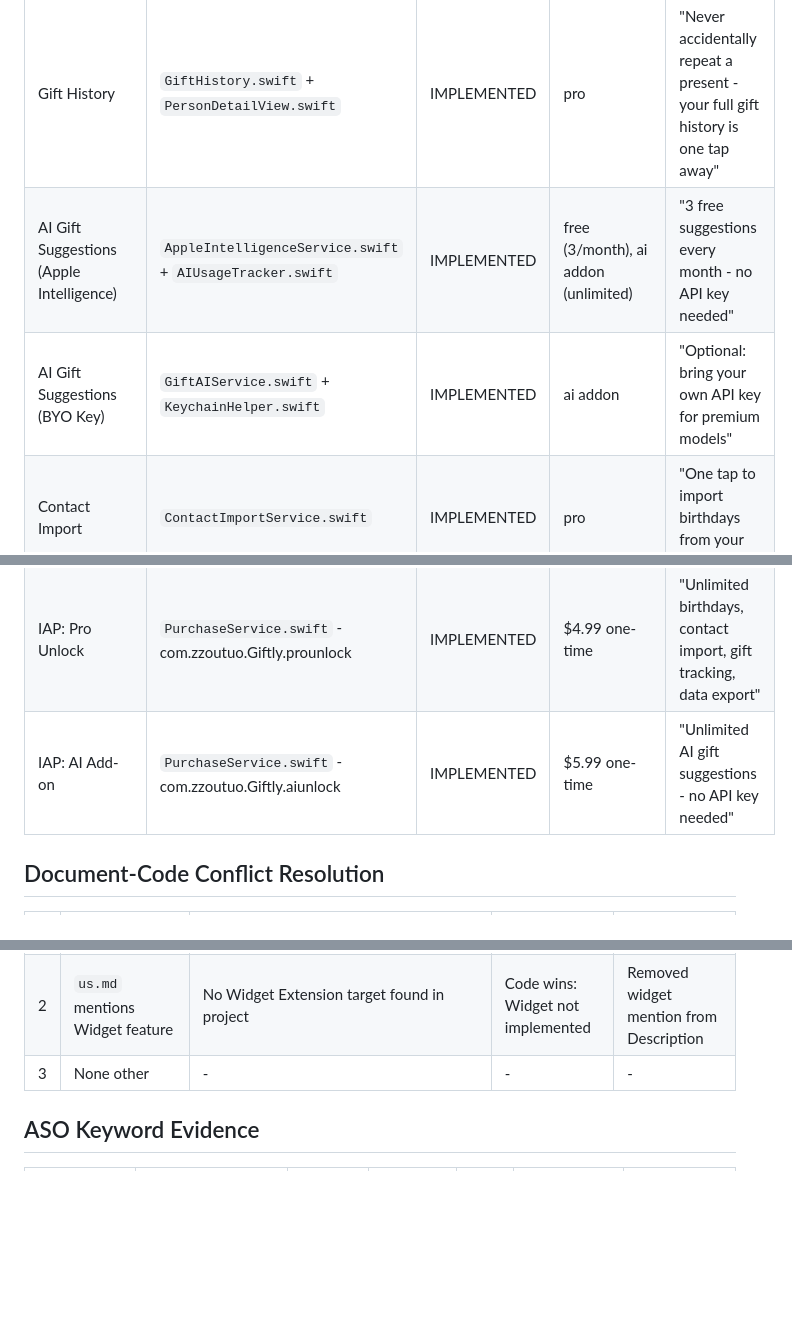
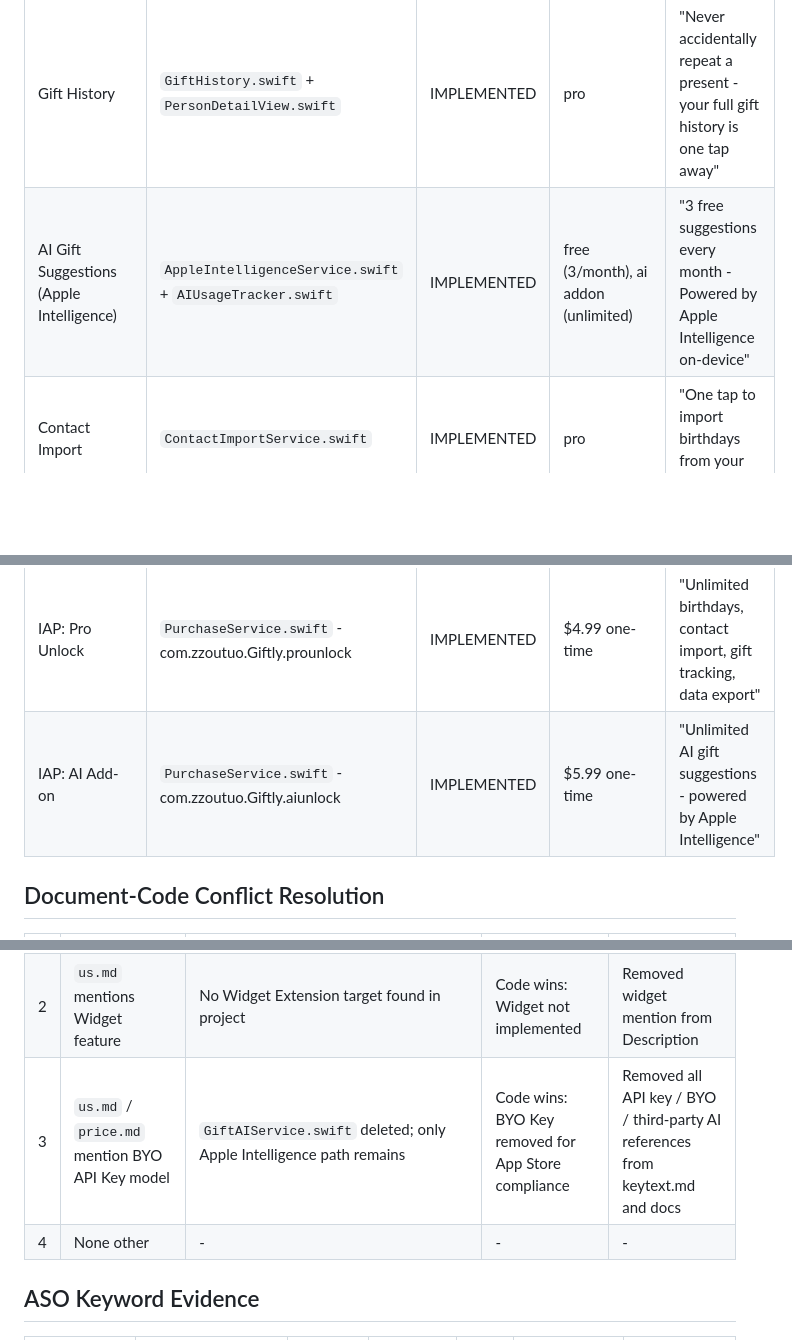
Before and after one commit to asunnyboy861/Giftly, a Markdown page: keytext_inventory.md, 3 parts joined by grey strips. Drawn GitHub-style; blank space fills up the shorter version.

Commit message:
Update keytext_inventory.md: remove BYO Key row and document compliance change

```diff
--- a/keytext_inventory.md
+++ b/keytext_inventory.md
@@ -13,8 +13,7 @@
 | Birthday Reminders (3-tier) | `NotificationService.swift` - scheduleBirthdayReminders() | IMPLEMENTED | free (day-of), pro (7d,1d) | "Get a countdown to every birthday with 7-day, 1-day, and day-of reminders" |
 | Gift Idea Tracking | `GiftIdea.swift` + `GiftIdeaListView.swift` + `GiftViewModel.swift` | IMPLEMENTED | pro | "Track each gift from Idea to Planned to Purchased to Given" |
 | Gift History | `GiftHistory.swift` + `PersonDetailView.swift` | IMPLEMENTED | pro | "Never accidentally repeat a present - your full gift history is one tap away" |
-| AI Gift Suggestions (Apple Intelligence) | `AppleIntelligenceService.swift` + `AIUsageTracker.swift` | IMPLEMENTED | free (3/month), ai addon (unlimited) | "3 free suggestions every month - no API key needed" |
-| AI Gift Suggestions (BYO Key) | `GiftAIService.swift` + `KeychainHelper.swift` | IMPLEMENTED | ai addon | "Optional: bring your own API key for premium models" |
+| AI Gift Suggestions (Apple Intelligence) | `AppleIntelligenceService.swift` + `AIUsageTracker.swift` | IMPLEMENTED | free (3/month), ai addon (unlimited) | "3 free suggestions every month - Powered by Apple Intelligence on-device" |
 | Contact Import | `ContactImportService.swift` | IMPLEMENTED | pro | "One tap to import birthdays from your Contacts" |
 | Calendar View | `CalendarView.swift` | IMPLEMENTED | free | "Full calendar view to see every birthday at a glance" |
 | Person Detail View | `PersonDetailView.swift` | IMPLEMENTED | free | "Person detail view with age, zodiac sign, and gift history" |
@@ -24,7 +23,7 @@
 | Search & Favorites | `ContentView.swift` + `Person.swift` isFavorite | IMPLEMENTED | free | "Search birthdays by name, Star favorites for quick access" |
 | Onboarding | `OnboardingView.swift` | IMPLEMENTED | free | 3-page welcome + contact import option |
 | IAP: Pro Unlock | `PurchaseService.swift` - com.zzoutuo.Giftly.prounlock | IMPLEMENTED | $4.99 one-time | "Unlimited birthdays, contact import, gift tracking, data export" |
-| IAP: AI Add-on | `PurchaseService.swift` - com.zzoutuo.Giftly.aiunlock | IMPLEMENTED | $5.99 one-time | "Unlimited AI gift suggestions - no API key needed" |
+| IAP: AI Add-on | `PurchaseService.swift` - com.zzoutuo.Giftly.aiunlock | IMPLEMENTED | $5.99 one-time | "Unlimited AI gift suggestions - powered by Apple Intelligence" |
 
 ## Document-Code Conflict Resolution
 
@@ -32,7 +31,8 @@
 |---|---------------------------|----------------------|------------|----------------------|
 | 1 | `price.md` lists "AI gift suggestions" under AI Advanced only | `AppleIntelligenceService.swift` + `AIUsageTracker.swift` implement free tier (3/month) via Apple Intelligence | Code wins: Free tier 3/month exists | Added "3 free suggestions every month" to Description |
 | 2 | `us.md` mentions Widget feature | No Widget Extension target found in project | Code wins: Widget not implemented | Removed widget mention from Description |
-| 3 | None other | - | - | - |
+| 3 | `us.md` / `price.md` mention BYO API Key model | `GiftAIService.swift` deleted; only Apple Intelligence path remains | Code wins: BYO Key removed for App Store compliance | Removed all API key / BYO / third-party AI references from keytext.md and docs |
+| 4 | None other | - | - | - |
 
 ## ASO Keyword Evidence
 
```
